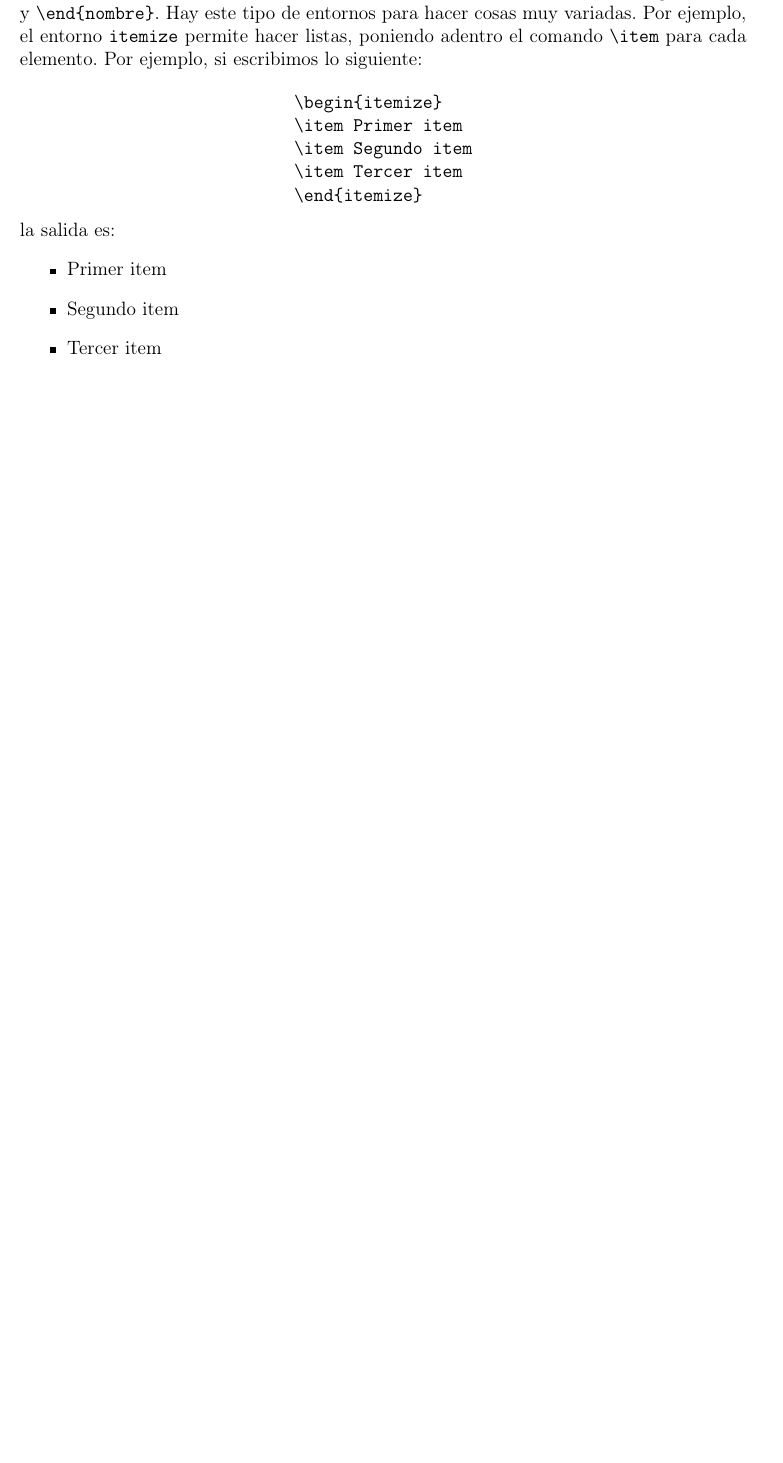
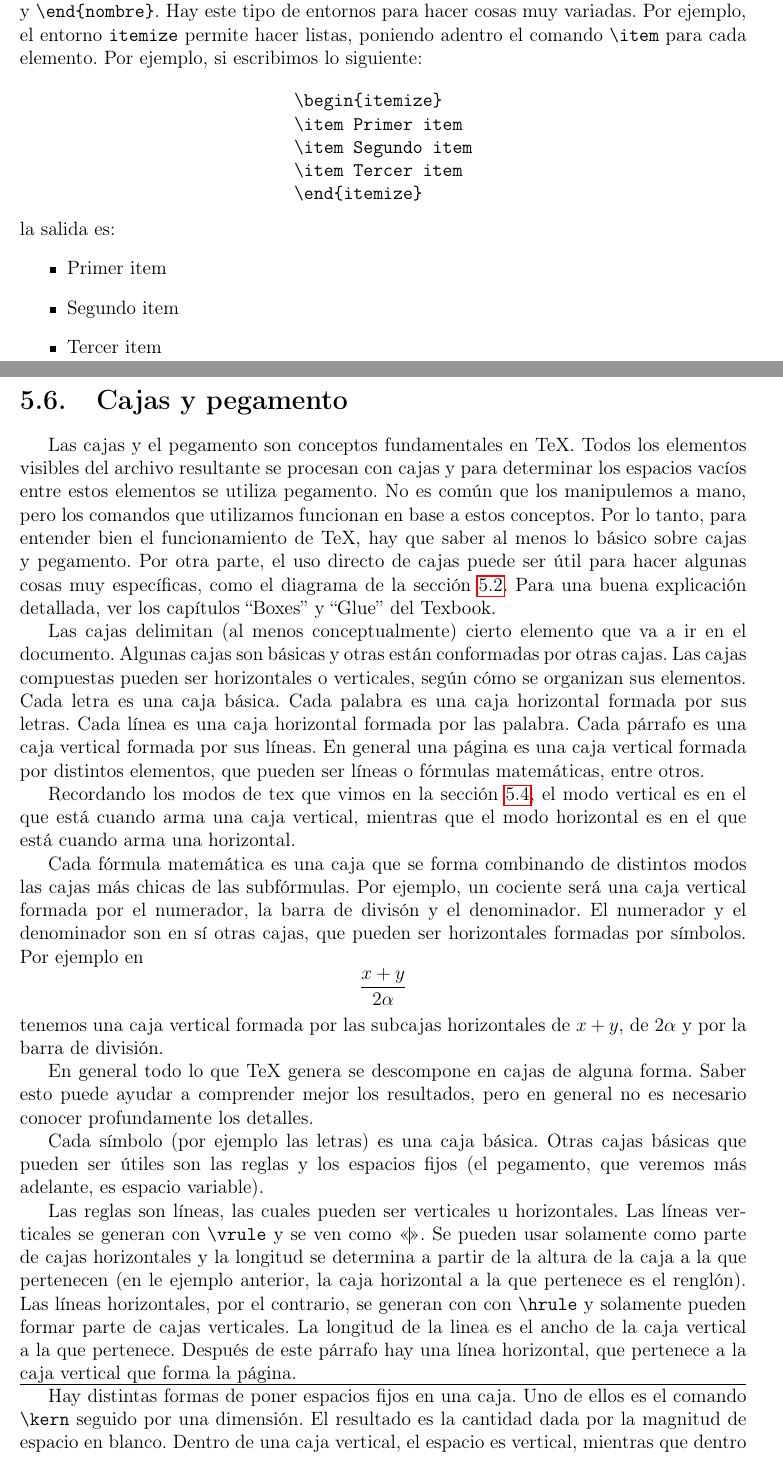
Before and after one commit to fcarballal/curso_comp, a LaTeX document (notasComp.tex): part of page 102 of 102 before the commit and two parts of pages 102 and 103 of 104 after it, the two joined at a grey line, cut so that both start at the same text, the shorter picture padded with empty space. Compiled offline with pdfLaTeX.

Commit message:
Comienzo sec cajas

```diff
--- a/notasComp.tex
+++ b/notasComp.tex
@@ -3269,11 +3269,27 @@ la salida es:
 	\item Tercer item
 \end{itemize}
 
-
-
-
-
-
+\section{Cajas y pegamento}
+
+Las cajas y el pegamento son conceptos fundamentales en TeX. Todos los elementos visibles del archivo resultante se procesan con cajas y para determinar los espacios vacíos entre estos elementos se utiliza pegamento. No es común que los manipulemos a mano, pero los comandos que utilizamos funcionan en base a estos conceptos. Por lo tanto, para entender bien el funcionamiento de TeX, hay que saber al menos lo básico sobre cajas y pegamento. Por otra parte, el uso directo de cajas puede ser útil para hacer algunas cosas muy específicas, como el diagrama de la sección \ref{sec-estrArchivoTex}. Para una buena explicación detallada, ver los capítulos \lq\lq Boxes\rq\rq{} y \lq\lq Glue\rq\rq{} del Texbook.
+
+Las cajas delimitan (al menos conceptualmente) cierto elemento que va a ir en el documento. Algunas cajas son básicas y otras están conformadas por otras cajas. Las cajas compuestas pueden ser horizontales o verticales, según cómo se organizan sus elementos. Cada letra es una caja básica. Cada palabra es una caja horizontal formada por sus letras. Cada línea es una caja horizontal formada por las palabra. Cada párrafo es una caja vertical formada por sus líneas. En general una página es una caja vertical formada por distintos elementos, que pueden ser líneas o fórmulas matemáticas, entre otros.
+
+Recordando los modos de tex que vimos en la sección \ref{sec-modos}, el modo vertical es en el que está cuando arma una caja vertical, mientras que el modo horizontal es en el que está cuando arma una horizontal.
+
+Cada fórmula matemática es una caja que se forma combinando de distintos modos las cajas más chicas de las subfórmulas. Por ejemplo, un cociente será una caja vertical formada por el numerador, la barra de divisón y el denominador. El numerador y el denominador son en sí otras cajas, que pueden ser horizontales formadas por símbolos. Por ejemplo en
+$$\frac{x+y}{2\alpha}
+$$
+tenemos una caja vertical formada por las subcajas horizontales de $x+y$, de $2\alpha$ y por la barra de división.
+
+En general todo lo que TeX genera se descompone en cajas de alguna forma. Saber esto puede ayudar a comprender mejor los resultados, pero en general no es necesario conocer profundamente los detalles.
+
+Cada símbolo (por ejemplo las letras) es una caja básica. Otras cajas básicas que pueden ser útiles son las reglas y los espacios fijos (el pegamento, que veremos más adelante, es espacio variable).
+
+Las reglas son líneas, las cuales pueden ser verticales u horizontales. Las líneas verticales se generan con \verb|\vrule| y se ven como <<\vrule>>. Se pueden usar solamente como parte de cajas horizontales y la longitud se determina a partir de la altura de la caja a la que pertenecen (en le ejemplo anterior, la caja horizontal a la que pertenece es el renglón). Las líneas horizontales, por el contrario, se generan con con \verb|\hrule| y solamente pueden formar parte de cajas verticales. La longitud de la linea es el ancho de la caja vertical a la que pertenece. Después de este párrafo hay una línea horizontal, que pertenece a la caja vertical que forma la página.\hrule
+\smallbreak
+Hay distintas formas de poner espacios fijos en una caja. Uno de ellos es el comando \verb|\kern| seguido por una dimensión. El resultado es la cantidad dada por la magnitud de espacio en blanco. Dentro de una caja vertical, el espacio es vertical, mientras que dentro de una caja horizontal, el espacio es horizontal.
+Las dimensiones son números con la parte fraccionaria separada por un punto seguidos de una unidad, la cual puede ser {\tt cm}, {\tt in} o {\tt em} entre otras (ver el capítulo \lq\lq Dimensions\rq\rq{} del Texbook). La dimensión puede tener signo negativo, lo cual hace que se quite espacio. Si el número es {\tt 0.d} se puede omitir el {\tt 0}. Ejemplos de usos válidos son \verb|\kern .3em|, \verb|\kern -.3em|. El primero agrega una separación de {\tt 0.3em} y el segundo la quita, juntando lo anterior con lo siguiente.
 
 
 
```
Also changed, not shown: notasComp.tex (4 more changed lines).
